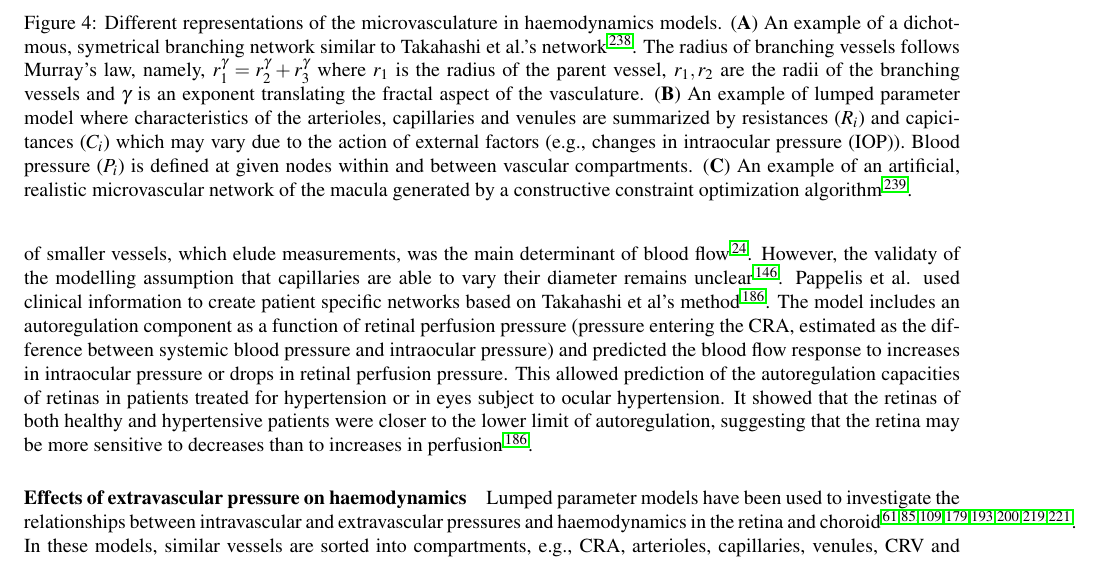
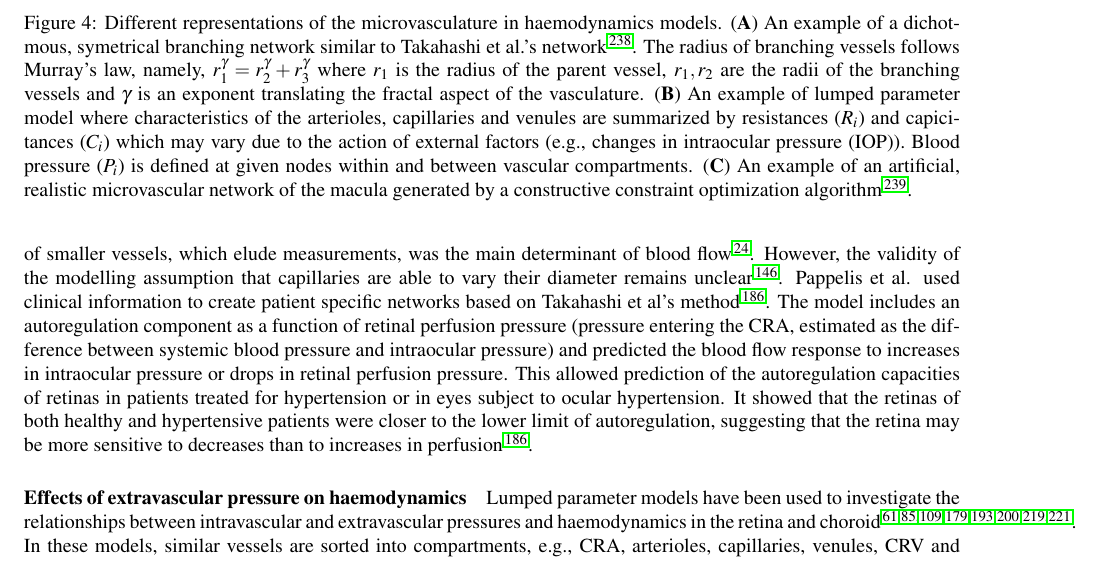
Before and after one commit to remihndz/Review-Paper-Progress-in-Biomedical-Engineering, a LaTeX paper (Advancing_Treatment_of_Retinal_Disease_through_InSilico_Trials.tex): part of page 13 of 47, cut so that both start at the same text. Compiled offline with pdfLaTeX.

Commit message:
A small typo

```diff
--- a/Advancing_Treatment_of_Retinal_Disease_through_InSilico_Trials.tex
+++ b/Advancing_Treatment_of_Retinal_Disease_through_InSilico_Trials.tex
@@ -537,7 +537,7 @@ While clinical studies often report changes in the diameter of large retinal ves
 Takahashi et al.'s network has been adapted to further investigate the physiology of the retinal vessels, in conjunction with clinical experiments~\cite{Aschinger_2017,Pappelis_2020}.
 One of these studies showed that dilation of larger retinal vessels do not necessarily induce a change in total retinal blood flow~\cite{Aschinger_2017}.
 In fact, simulations of different vasodilation patterns suggested that the diameter of smaller vessels, which elude measurements, was the main determinant of blood flow~\cite{Aschinger_2017}.
-However, the validaty of the modelling assumption that capillaries are able to vary their diameter remains unclear~\cite{Kur_2012}.
+However, the validity of the modelling assumption that capillaries are able to vary their diameter remains unclear~\cite{Kur_2012}.
 Pappelis et al. used clinical information to create patient specific networks based on Takahashi et al's method~\cite{Pappelis_2020}.
 The model includes an autoregulation component as a function of retinal perfusion pressure (pressure entering the CRA, estimated as the difference between systemic blood pressure and intraocular pressure) and predicted the blood flow response to increases in intraocular pressure or drops in retinal perfusion pressure.
 This allowed prediction of the autoregulation capacities of retinas in patients treated for hypertension or in eyes subject to ocular hypertension.
```
